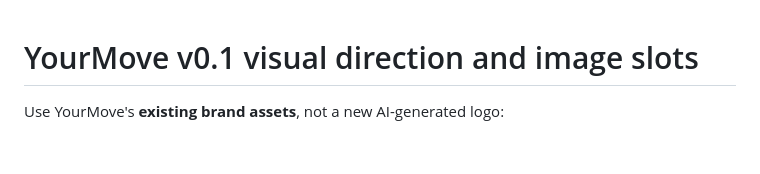
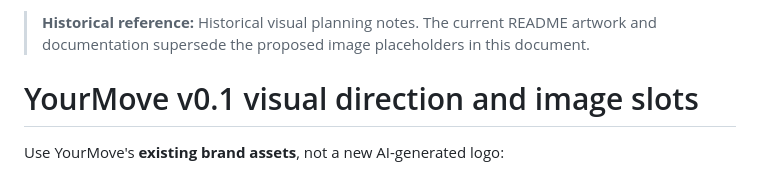
Before and after one commit to jenksed/yourmove-go, a Markdown page: docs/history/VISUALS.md, the part around the change. GitHub-like rendering; blank space fills up the shorter version.

Commit message:
docs: archive superseded development instructions

```diff
--- a/docs/VISUALS.md
+++ b/docs/history/VISUALS.md
@@ -1,3 +1,5 @@
+> **Historical reference:** Historical visual planning notes. The current README artwork and documentation supersede the proposed image placeholders in this document.
+
 # YourMove v0.1 visual direction and image slots
 
 Use YourMove's **existing brand assets**, not a new AI-generated logo:
```
Also changed, not shown: docs/history/UI_WORKBENCH.md (renamed from UI_WORKBENCH.md, +2 -0 lines), docs/history/WAILS_COMPAT.md (renamed from WAILS_COMPAT.md, +2 -0 lines).
